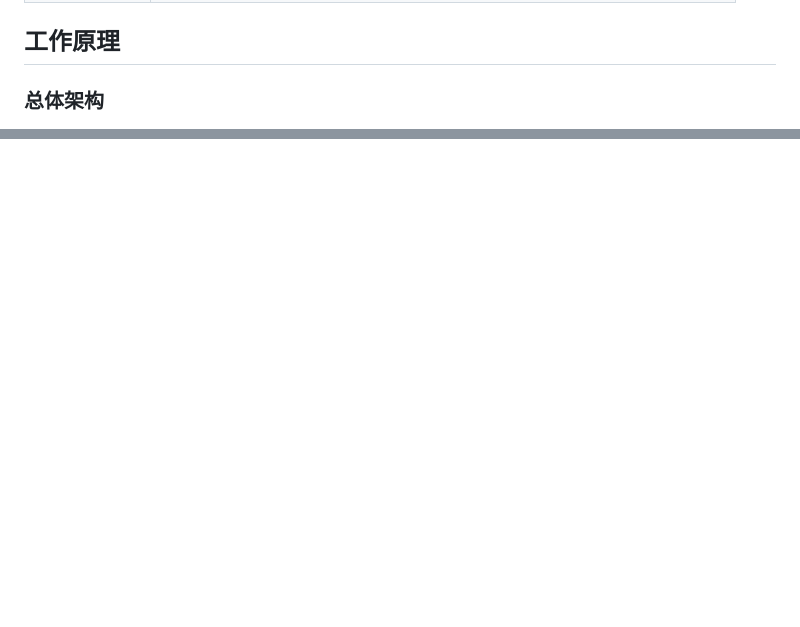
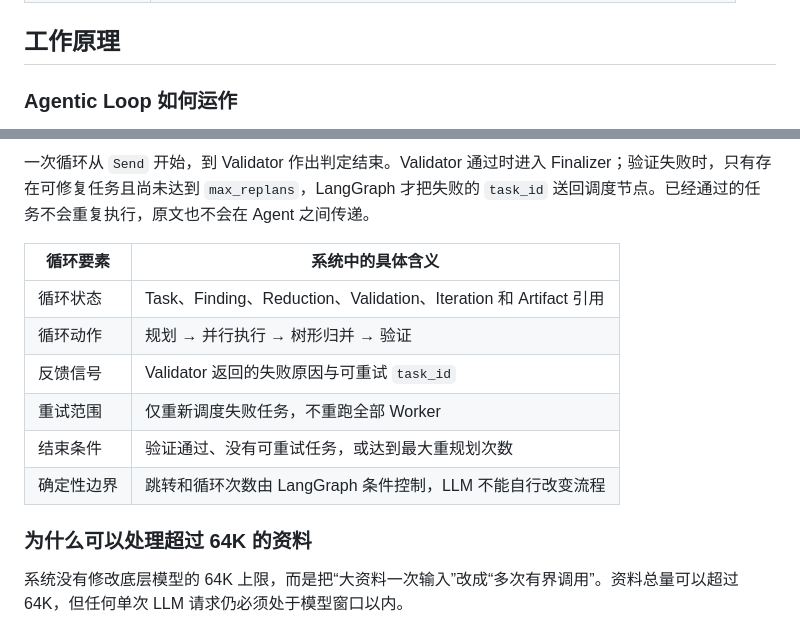
Before and after one commit to chilingche1111-blip/Muti-agent, a Markdown page: README.md, 2 parts joined by grey strips. Drawn GitHub-style; blank space fills up the shorter version.

Commit message:
Clarify Agentic Loop documentation

````diff
--- a/README.md
+++ b/README.md
@@ -51,5 +51,5 @@ Context Atlas 使用另一种协作方式：
 
 ## 工作原理
 
-### 总体架构
+### Agentic Loop 如何运作
 
@@ -57,3 +87,17 @@ Context Atlas 使用另一种协作方式：
+一次循环从 `Send` 开始，到 Validator 作出判定结束。Validator 通过时进入 Finalizer；验证失败时，只有存在可修复任务且尚未达到 `max_replans`，LangGraph 才把失败的 `task_id` 送回调度节点。已经通过的任务不会重复执行，原文也不会在 Agent 之间传递。
+
+| 循环要素 | 系统中的具体含义 |
+|---|---|
+| 循环状态 | Task、Finding、Reduction、Validation、Iteration 和 Artifact 引用 |
+| 循环动作 | 规划 → 并行执行 → 树形归并 → 验证 |
+| 反馈信号 | Validator 返回的失败原因与可重试 `task_id` |
+| 重试范围 | 仅重新调度失败任务，不重跑全部 Worker |
+| 结束条件 | 验证通过、没有可重试任务，或达到最大重规划次数 |
+| 确定性边界 | 跳转和循环次数由 LangGraph 条件控制，LLM 不能自行改变流程 |
+
+### 为什么可以处理超过 64K 的资料
+
+系统没有修改底层模型的 64K 上限，而是把“大资料一次输入”改成“多次有界调用”。资料总量可以超过 64K，但任何单次 LLM 请求仍必须处于模型窗口以内。
 
 ```mermaid
 flowchart LR
````
Also changed, not shown: other parts of README.md (+42 -91 lines).
